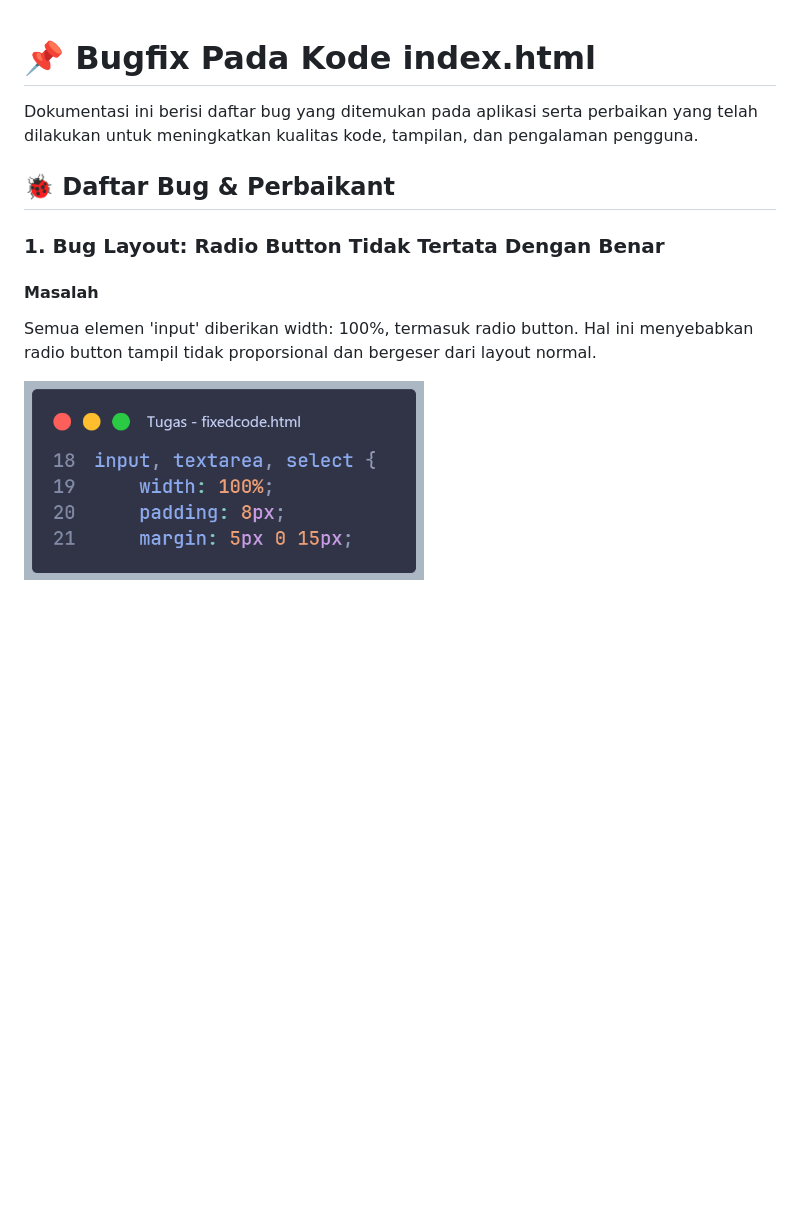
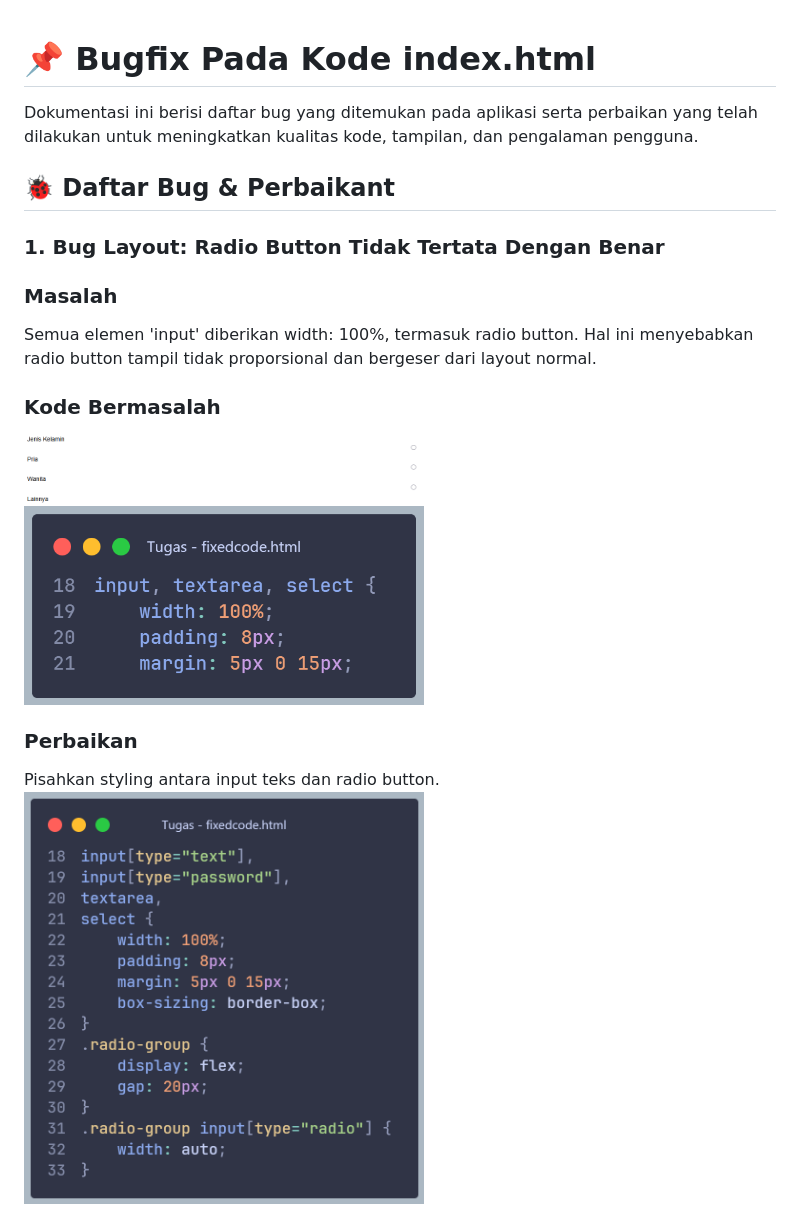
Before and after one commit to bluwnn/tugas_bug_hunt, a Markdown page: readme.md, the part around the change. GitHub-like rendering; pictures changed too: code_radiobutton.png (added), radiobutton.png (added); blank space fills up the shorter version.

Commit message:
bugfix radiobutton done

```diff
--- a/readme.md
+++ b/readme.md
@@ -1,9 +1,22 @@
 # 📌 Bugfix Pada Kode index.html
+
 Dokumentasi ini berisi daftar bug yang ditemukan pada aplikasi serta perbaikan yang telah dilakukan untuk meningkatkan kualitas kode, tampilan, dan pengalaman pengguna.
 
 ## 🐞 Daftar Bug & Perbaikant
+
 ### 1. Bug Layout: Radio Button Tidak Tertata Dengan Benar
-#### Masalah
+
+### Masalah
+
 Semua elemen 'input' diberikan width: 100%, termasuk radio button. Hal ini menyebabkan radio button tampil tidak proporsional dan bergeser dari layout normal.
 
+### Kode Bermasalah
+
+<img src="radiobutton.png" alt="Alt Text" width="400" height="auto">
+
 <img src="bug_radiobutton.png" alt="Alt Text" width="400" height="auto">
+
+### Perbaikan
+
+Pisahkan styling antara input teks dan radio button.
+<img src="code_radiobutton.png" alt="Alt Text" width="400" height="auto">
```
Also changed, not shown: 1 other file.
